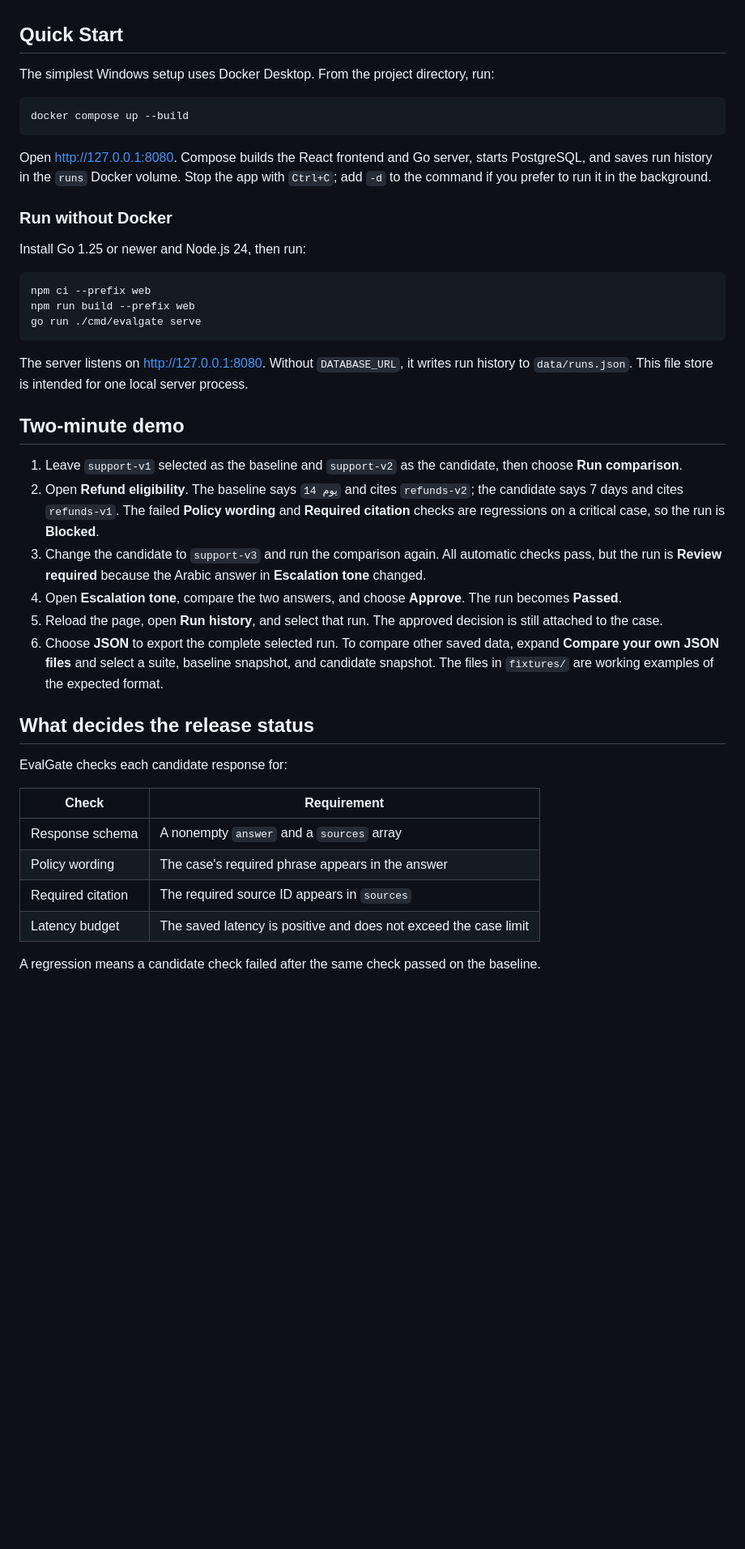
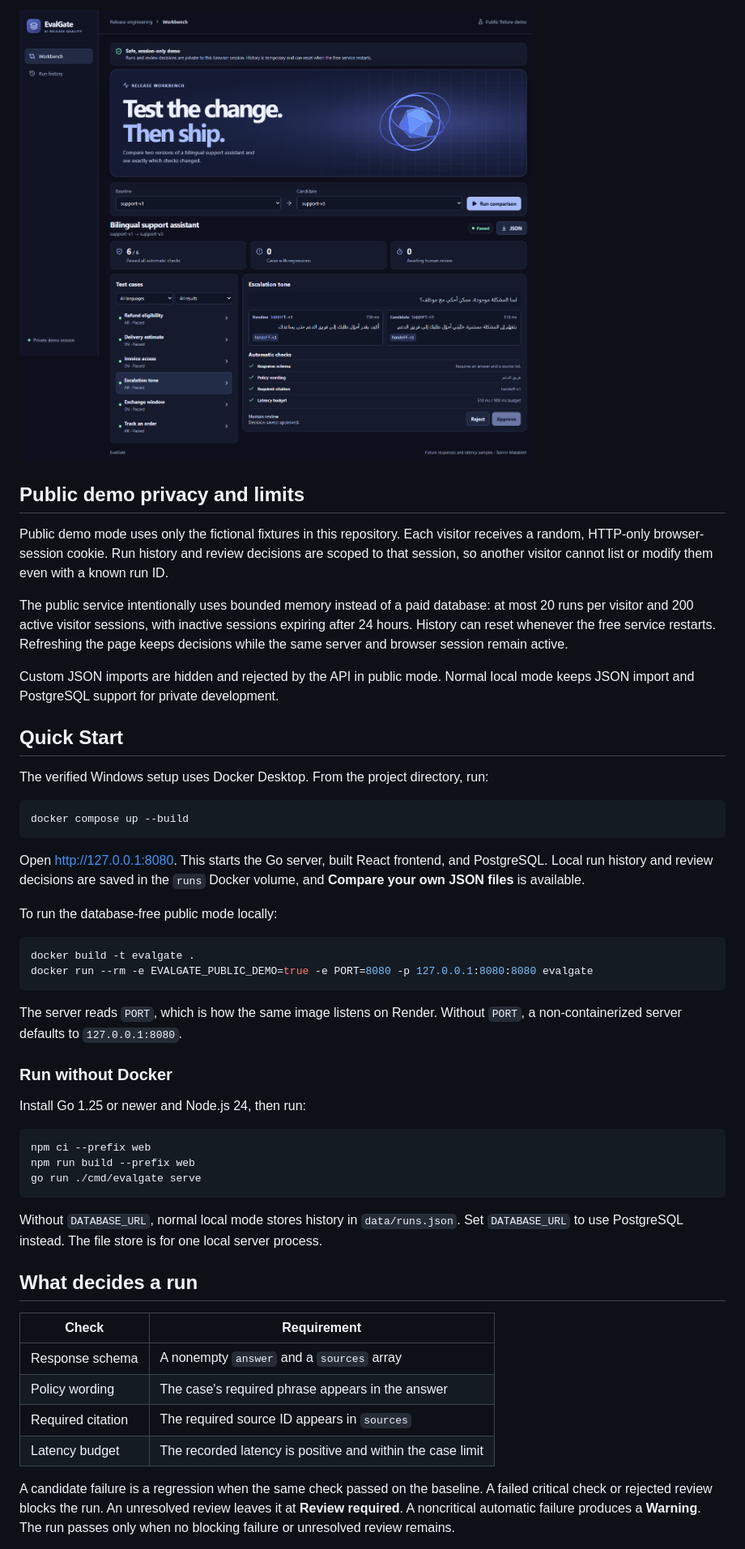
Before and after one commit to engTasneemmaq/evalgate, a Markdown page: README.md, the part around one of its changes. Shown at 81% size. GitHub-like rendering; pictures changed too: docs/evalgate-passed.png; blank space fills up the shorter version.

Commit message:
Document verified live demo

````diff
--- a/README.md
+++ b/README.md
@@ -8,13 +25,31 @@ The demo is self-contained. It replays saved responses and recorded latency samp
+![EvalGate passing after the Escalation tone review](docs/evalgate-passed.png)
+
+## Public demo privacy and limits
+
+Public demo mode uses only the fictional fixtures in this repository. Each visitor receives a random, HTTP-only browser-session cookie. Run history and review decisions are scoped to that session, so another visitor cannot list or modify them even with a known run ID.
+
+The public service intentionally uses bounded memory instead of a paid database: at most 20 runs per visitor and 200 active visitor sessions, with inactive sessions expiring after 24 hours. History can reset whenever the free service restarts. Refreshing the page keeps decisions while the same server and browser session remain active.
+
+Custom JSON imports are hidden and rejected by the API in public mode. Normal local mode keeps JSON import and PostgreSQL support for private development.
 
 ## Quick Start
 
-The simplest Windows setup uses Docker Desktop. From the project directory, run:
+The verified Windows setup uses Docker Desktop. From the project directory, run:
 
 ```powershell
 docker compose up --build
 ```
 
-Open <http://127.0.0.1:8080>. Compose builds the React frontend and Go server, starts PostgreSQL, and saves run history in the `runs` Docker volume. Stop the app with `Ctrl+C`; add `-d` to the command if you prefer to run it in the background.
+Open <http://127.0.0.1:8080>. This starts the Go server, built React frontend, and PostgreSQL. Local run history and review decisions are saved in the `runs` Docker volume, and **Compare your own JSON files** is available.
+
+To run the database-free public mode locally:
+
+```powershell
+docker build -t evalgate .
+docker run --rm -e EVALGATE_PUBLIC_DEMO=true -e PORT=8080 -p 127.0.0.1:8080:8080 evalgate
+```
+
+The server reads `PORT`, which is how the same image listens on Render. Without `PORT`, a non-containerized server defaults to `127.0.0.1:8080`.
 
 ### Run without Docker
 
@@ -26,27 +61,16 @@ npm run build --prefix web
 go run ./cmd/evalgate serve
 ```
 
-The server listens on <http://127.0.0.1:8080>. Without `DATABASE_URL`, it writes run history to `data/runs.json`. This file store is intended for one local server process.
+Without `DATABASE_URL`, normal local mode stores history in `data/runs.json`. Set `DATABASE_URL` to use PostgreSQL instead. The file store is for one local server process.
 
-## Two-minute demo
-
-1. Leave `support-v1` selected as the baseline and `support-v2` as the candidate, then choose **Run comparison**.
-2. Open **Refund eligibility**. The baseline says `14 يوم` and cites `refunds-v2`; the candidate says 7 days and cites `refunds-v1`. The failed **Policy wording** and **Required citation** checks are regressions on a critical case, so the run is **Blocked**.
-3. Change the candidate to `support-v3` and run the comparison again. All automatic checks pass, but the run is **Review required** because the Arabic answer in **Escalation tone** changed.
-4. Open **Escalation tone**, compare the two answers, and choose **Approve**. The run becomes **Passed**.
-5. Reload the page, open **Run history**, and select that run. The approved decision is still attached to the case.
-6. Choose **JSON** to export the complete selected run. To compare other saved data, expand **Compare your own JSON files** and select a suite, baseline snapshot, and candidate snapshot. The files in `fixtures/` are working examples of the expected format.
-
-## What decides the release status
-
-EvalGate checks each candidate response for:
+## What decides a run
 
 | Check | Requirement |
 | --- | --- |
 | Response schema | A nonempty `answer` and a `sources` array |
 | Policy wording | The case's required phrase appears in the answer |
 | Required citation | The required source ID appears in `sources` |
-| Latency budget | The saved latency is positive and does not exceed the case limit |
+| Latency budget | The recorded latency is positive and within the case limit |
 
-A regression means a candidate check failed after the same check passed on the baseline.
+A candidate failure is a regression when the same check passed on the baseline. A failed critical check or rejected review blocks the run. An unresolved review leaves it at **Review required**. A noncritical automatic failure produces a **Warning**. The run passes only when no blocking failure or unresolved review remains.
 
````
Also changed, not shown: other parts of README.md (+32 -40 lines), docs/evalgate-blocked.png.
